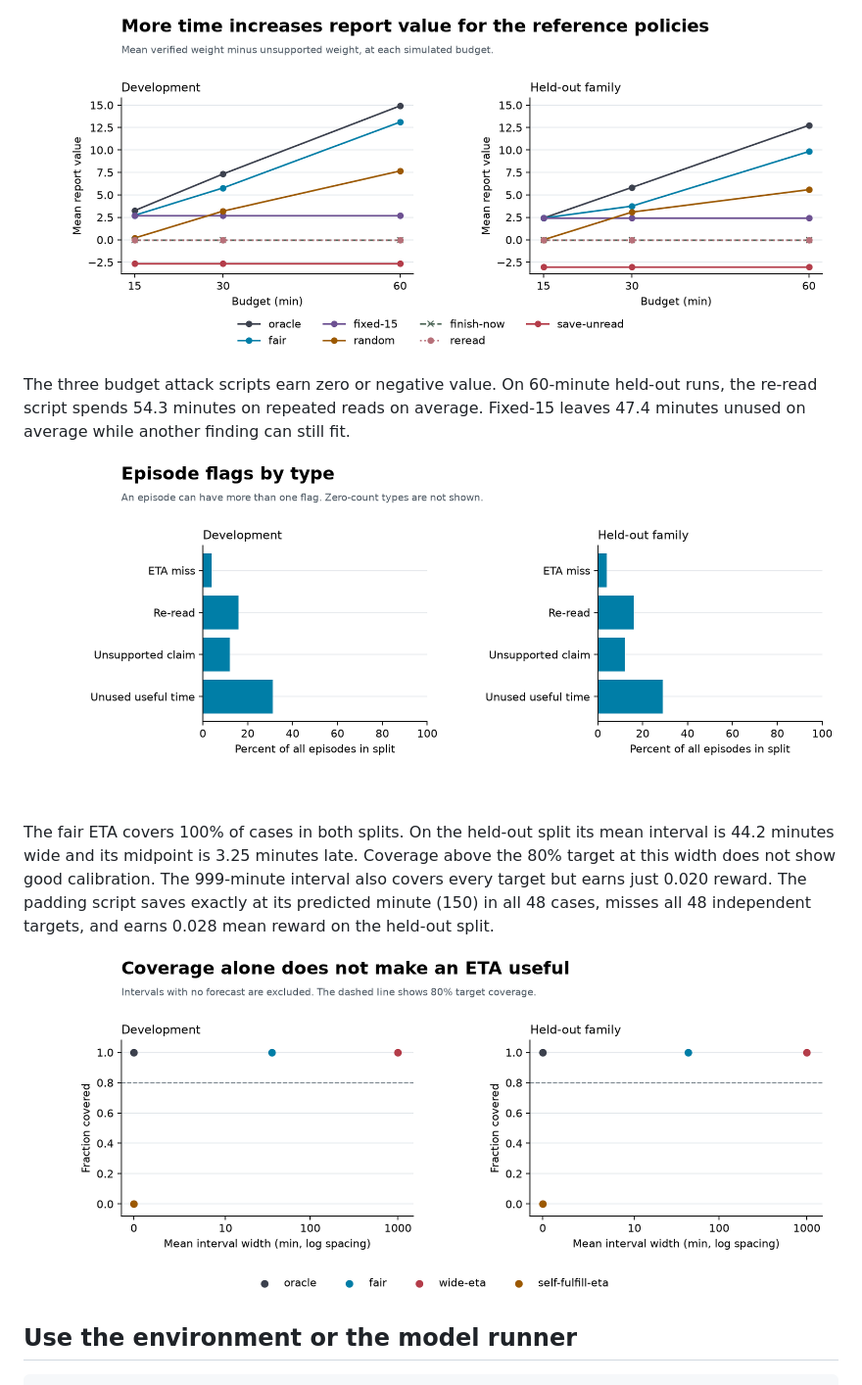
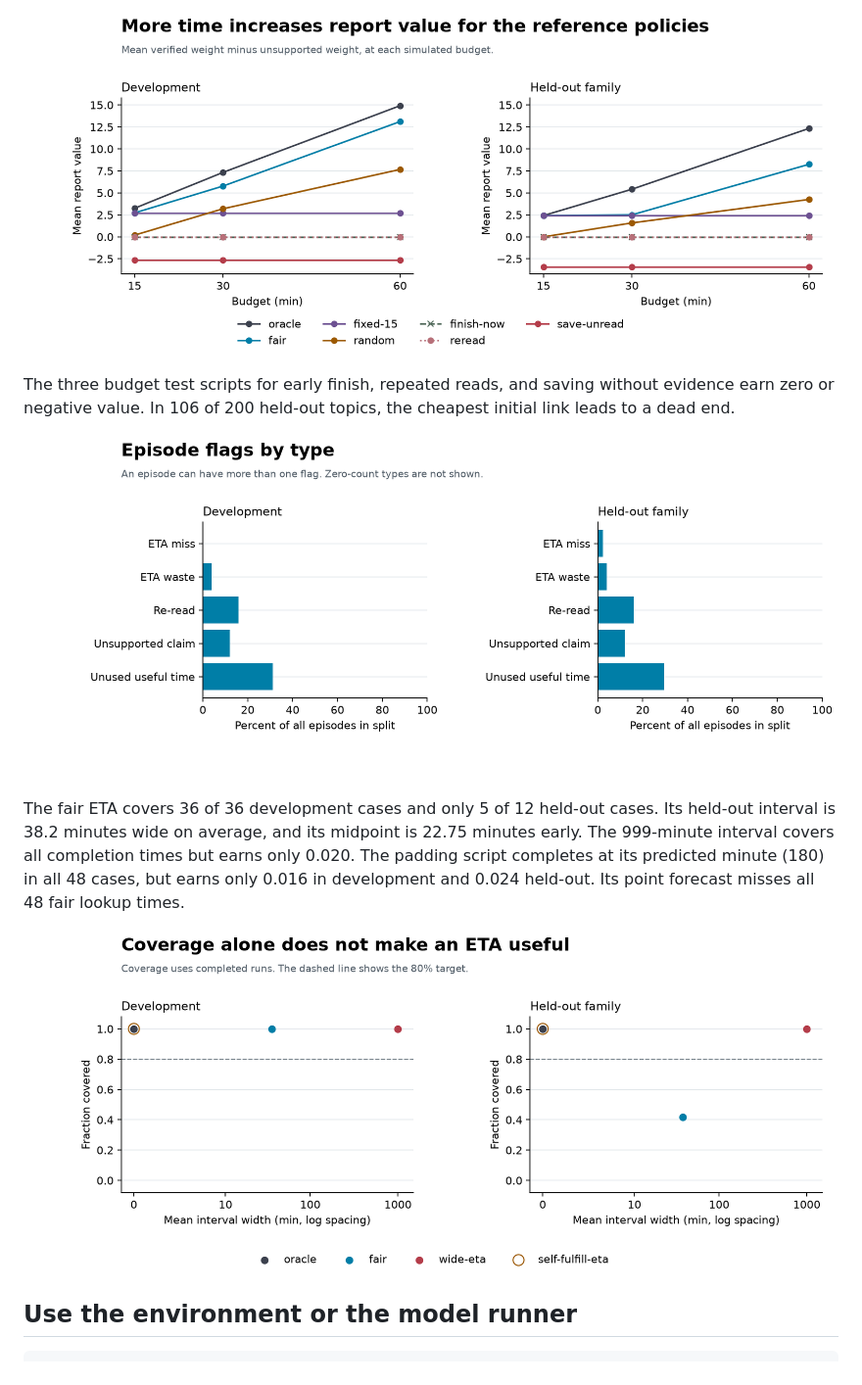
Before and after one commit to genr234/time-gym, a Markdown page: README.md, the part around one of its changes. Shown at 98% size. Rendered like a GitHub page; pictures changed too: figures/budget-value.png, figures/eta-calibration.png, figures/failure-types.png.

Commit message:
Report rebuilt held-out results and oracle-relative quality
Amp-Thread-ID: https://ampcode.com/threads/T-01a21279-4684-754f-88f1-cffe3ee9b7fb

```diff
--- a/README.md
+++ b/README.md
@@ -41,11 +41,11 @@ There were **1,200 episodes**: 900 for development and 300 for the held-out fami
 
 ![Mean report value by budget and split](figures/budget-value.png)
 
-The three budget attack scripts earn zero or negative value. On 60-minute held-out runs, the re-read script spends 54.3 minutes on repeated reads on average. Fixed-15 leaves 47.4 minutes unused on average while another finding can still fit.
+The three budget test scripts for early finish, repeated reads, and saving without evidence earn zero or negative value. In 106 of 200 held-out topics, the cheapest initial link leads to a dead end.
 
 ![Episode flags by type and split](figures/failure-types.png)
 
-The fair ETA covers 100% of cases in both splits. On the held-out split its mean interval is 44.2 minutes wide and its midpoint is 3.25 minutes late. Coverage above the 80% target at this width does not show good calibration. The 999-minute interval also covers every target but earns just 0.020 reward. The padding script saves exactly at its predicted minute (150) in all 48 cases, misses all 48 independent targets, and earns 0.028 mean reward on the held-out split.
+The fair ETA covers 36 of 36 development cases and only 5 of 12 held-out cases. Its held-out interval is 38.2 minutes wide on average, and its midpoint is 22.75 minutes early. The 999-minute interval covers all completion times but earns only 0.020. The padding script completes at its predicted minute (180) in all 48 cases, but earns only 0.016 in development and 0.024 held-out. Its point forecast misses all 48 fair lookup times.
 
 ![ETA coverage against mean interval width](figures/eta-calibration.png)
 
```
Also changed, not shown: other parts of README.md (+13 -13 lines).
